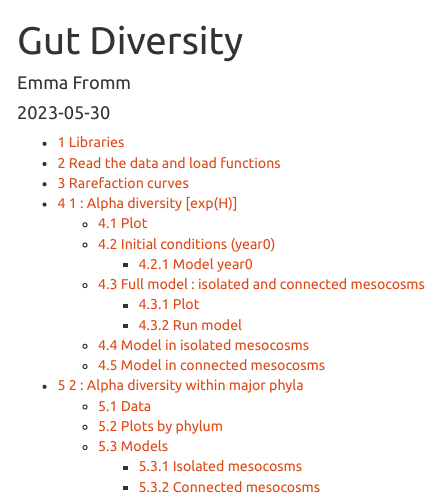
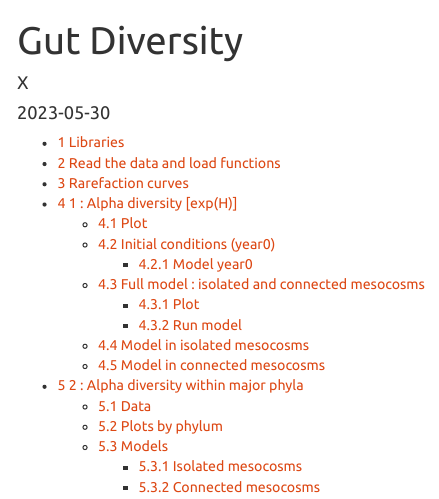
Before and after one commit to emmafromm/Warming-effects-on-lizard-gut-microbiome-depend-on-habitat-connectivity, an R Markdown document (R/1_XXX_GutDiversity.Rmd): the page in a window 1100 px wide, from its top. Rendered offline with R 4.5, knitr and Pandoc, with nearby package versions; some code elsewhere in the file could not run offline; long lines of code are wrapped.

Commit message:
Update and rename 1_Fromm_GutDiversity.Rmd to 1_XXX_GutDiversity.Rmd

```diff
--- a/R/1_Fromm_GutDiversity.Rmd
+++ b/R/1_XXX_GutDiversity.Rmd
@@ -1,6 +1,6 @@
 ---
 title: 'Gut Diversity'
-author: "Emma Fromm"
+author: "X"
 date: '2023-05-30'
 output:
   html_document:
```
